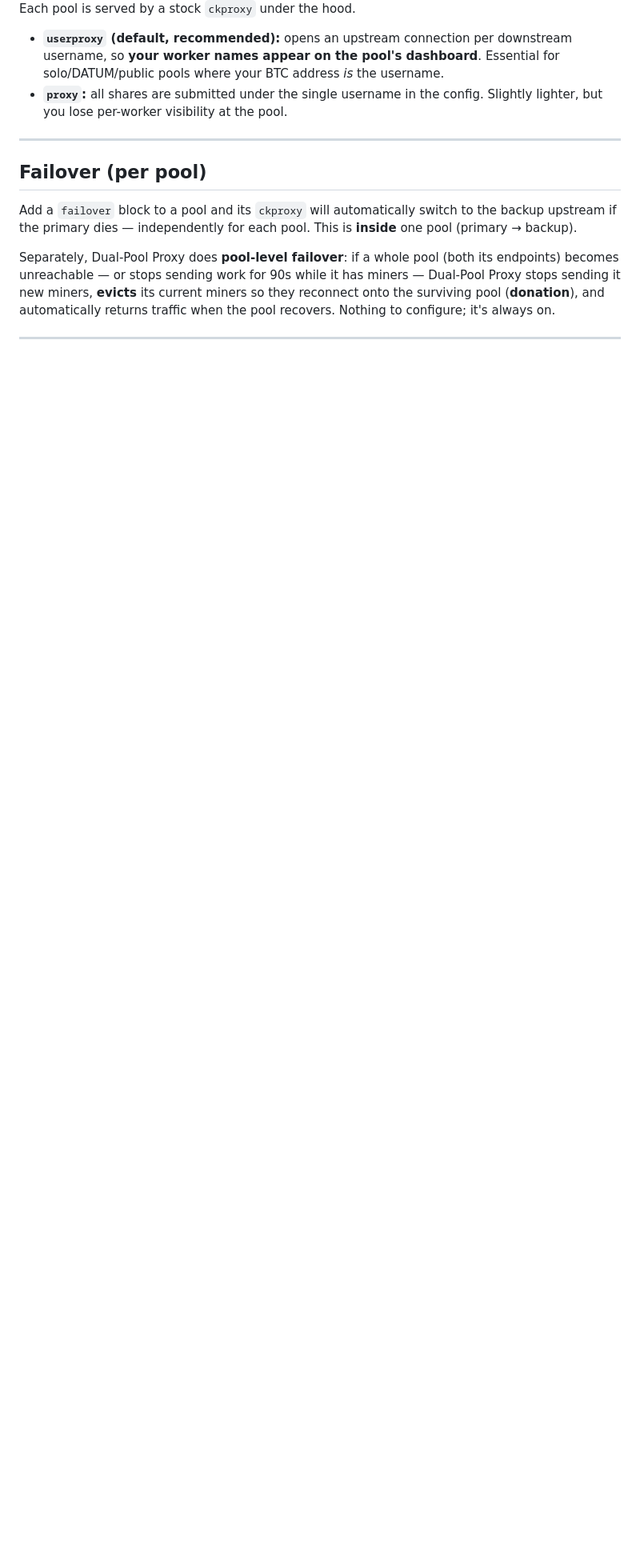
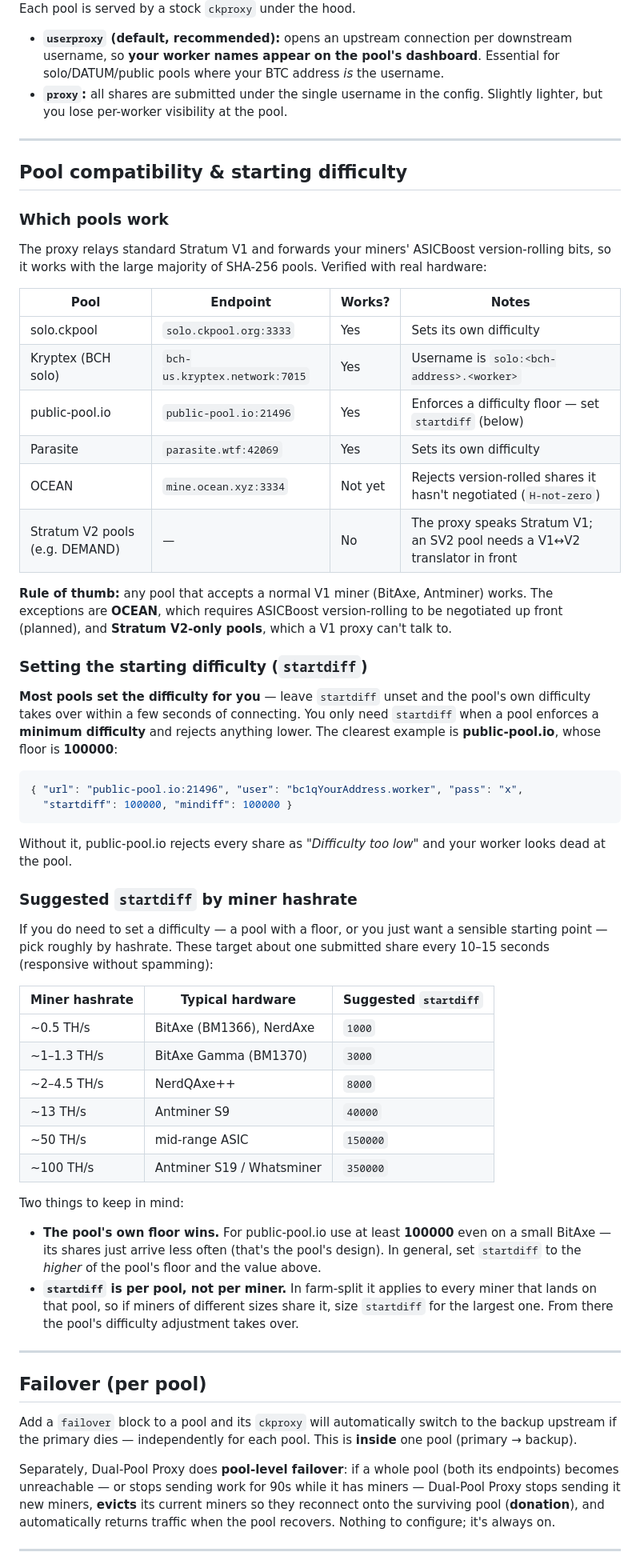
Before and after one commit to SerpentXSF/SerpentX-Dualpool-Proxy, a Markdown page: docs/CONFIGURATION.md, the part around the change. Shown at 80% size. GitHub-like rendering; blank space fills up the shorter version.

Commit message:
docs: add pool compatibility table + startdiff-by-hashrate guidance
Document which pools work (solo.ckpool, Kryptex, public-pool.io, Parasite), which
need a startdiff floor (public-pool.io), and which aren't supported (OCEAN's
un-negotiated version rolling, Stratum V2 pools). Add a suggested-startdiff-by-
hashrate table so users can size difficulty for their miner, and link it from the
getting-started guide.

````diff
--- a/docs/CONFIGURATION.md
+++ b/docs/CONFIGURATION.md
@@ -107,6 +107,69 @@ Each pool is served by a stock `ckproxy` under the hood.
 
 ---
 
+## Pool compatibility & starting difficulty
+
+### Which pools work
+
+The proxy relays standard Stratum V1 and forwards your miners' ASICBoost
+version-rolling bits, so it works with the large majority of SHA-256 pools. Verified
+with real hardware:
+
+| Pool | Endpoint | Works? | Notes |
+|---|---|---|---|
+| solo.ckpool | `solo.ckpool.org:3333` | Yes | Sets its own difficulty |
+| Kryptex (BCH solo) | `bch-us.kryptex.network:7015` | Yes | Username is `solo:<bch-address>.<worker>` |
+| public-pool.io | `public-pool.io:21496` | Yes | Enforces a difficulty floor — set `startdiff` (below) |
+| Parasite | `parasite.wtf:42069` | Yes | Sets its own difficulty |
+| OCEAN | `mine.ocean.xyz:3334` | Not yet | Rejects version-rolled shares it hasn't negotiated (`H-not-zero`) |
+| Stratum V2 pools (e.g. DEMAND) | — | No | The proxy speaks Stratum V1; an SV2 pool needs a V1↔V2 translator in front |
+
+**Rule of thumb:** any pool that accepts a normal V1 miner (BitAxe, Antminer) works.
+The exceptions are **OCEAN**, which requires ASICBoost version-rolling to be
+negotiated up front (planned), and **Stratum V2-only pools**, which a V1 proxy can't
+talk to.
+
+### Setting the starting difficulty (`startdiff`)
+
+**Most pools set the difficulty for you** — leave `startdiff` unset and the pool's
+own difficulty takes over within a few seconds of connecting. You only need
+`startdiff` when a pool enforces a **minimum difficulty** and rejects anything lower.
+The clearest example is **public-pool.io**, whose floor is **100000**:
+
+```json
+{ "url": "public-pool.io:21496", "user": "bc1qYourAddress.worker", "pass": "x",
+  "startdiff": 100000, "mindiff": 100000 }
+```
+
+Without it, public-pool.io rejects every share as *"Difficulty too low"* and your
+worker looks dead at the pool.
+
+### Suggested `startdiff` by miner hashrate
+
+If you do need to set a difficulty — a pool with a floor, or you just want a sensible
+starting point — pick roughly by hashrate. These target about one submitted share
+every 10–15 seconds (responsive without spamming):
+
+| Miner hashrate | Typical hardware | Suggested `startdiff` |
+|---|---|---|
+| ~0.5 TH/s | BitAxe (BM1366), NerdAxe | `1000` |
+| ~1–1.3 TH/s | BitAxe Gamma (BM1370) | `3000` |
+| ~2–4.5 TH/s | NerdQAxe++ | `8000` |
+| ~13 TH/s | Antminer S9 | `40000` |
+| ~50 TH/s | mid-range ASIC | `150000` |
+| ~100 TH/s | Antminer S19 / Whatsminer | `350000` |
+
+Two things to keep in mind:
+
+- **The pool's own floor wins.** For public-pool.io use at least **100000** even on a
+  small BitAxe — its shares just arrive less often (that's the pool's design). In
+  general, set `startdiff` to the *higher* of the pool's floor and the value above.
+- **`startdiff` is per pool, not per miner.** In farm-split it applies to every miner
+  that lands on that pool, so if miners of different sizes share it, size `startdiff`
+  for the largest one. From there the pool's difficulty adjustment takes over.
+
+---
+
 ## Failover (per pool)
 
 Add a `failover` block to a pool and its `ckproxy` will automatically switch to
````
Also changed, not shown: docs/GETTING_STARTED.md (+6 -0 lines).
